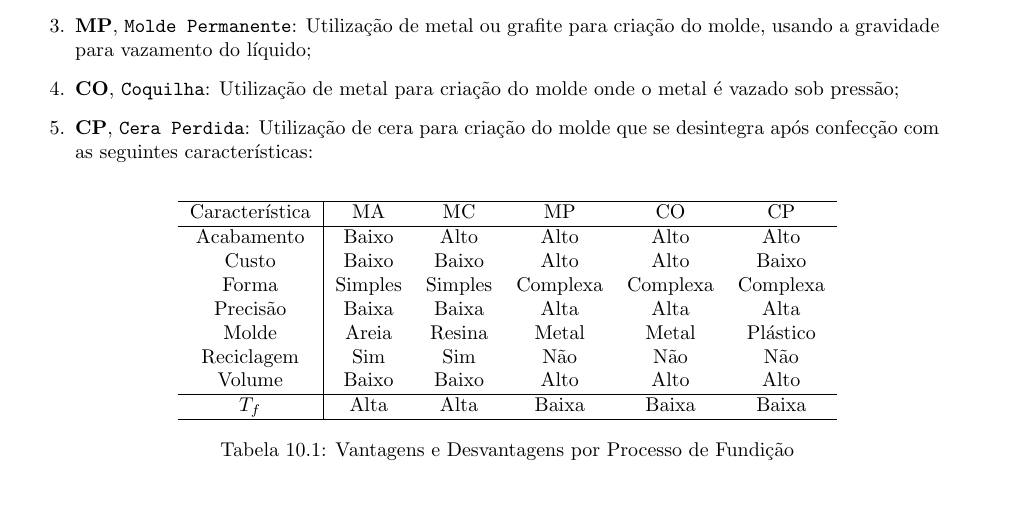
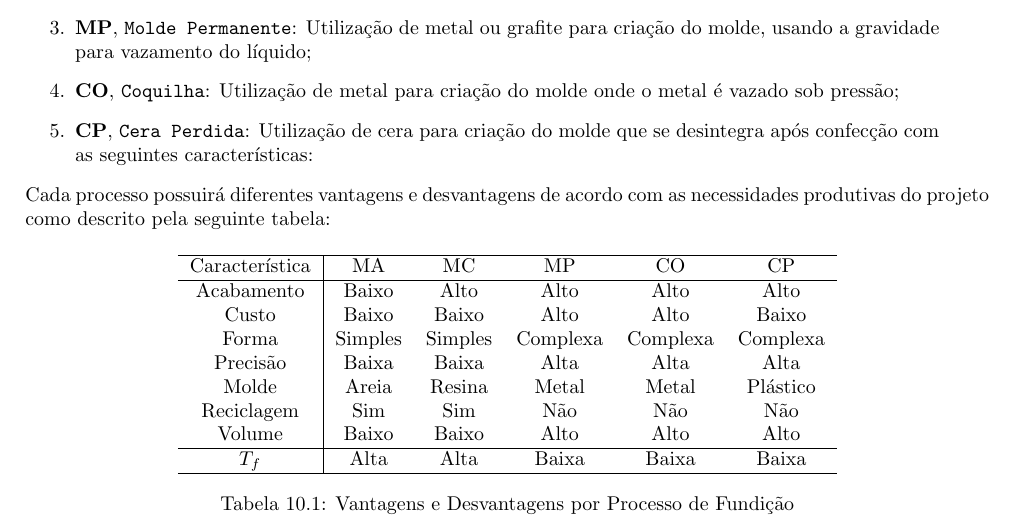
Before and after one commit to tr0fin0/classes_unicamp, a LaTeX document (em335/em335.tex): part of page 24 of 28, cut so that both start at the same text. Compiled offline with pdfLaTeX.

Commit message:
:construction: edit text

```diff
--- a/em335/em335.tex
+++ b/em335/em335.tex
@@ -1440,7 +1440,7 @@
 
                     \item \textbf{CP}, \texttt{Cera Perdida}: Utilização de cera para criação do molde que se desintegra após confecção com as seguintes características:
                 \end{enumerate}
-
+            Cada processo possuirá diferentes vantagens e desvantagens de acordo com as necessidades produtivas do projeto como descrito pela seguinte tabela:
                 \begin{table}[H]
                     \centering
                     \begin{tabular}[]{c | c c c c c}\hline
```
